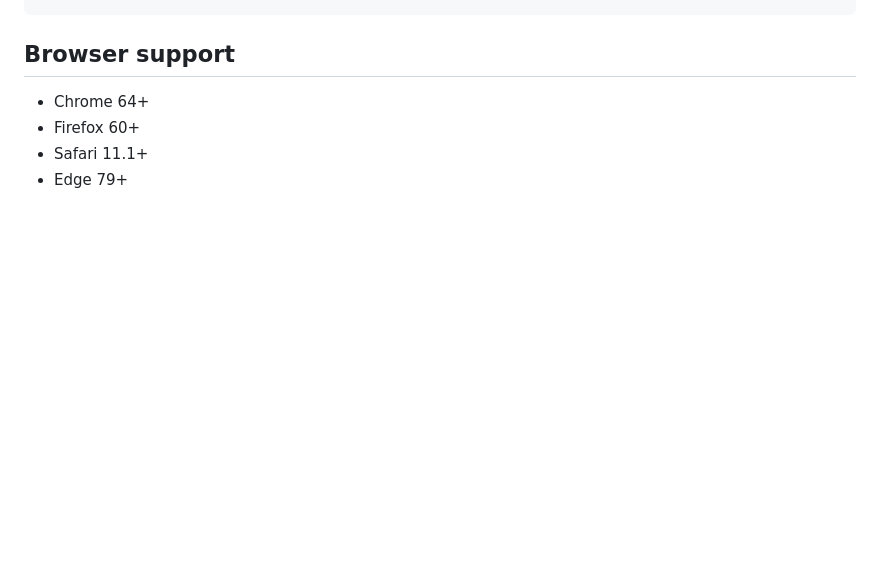
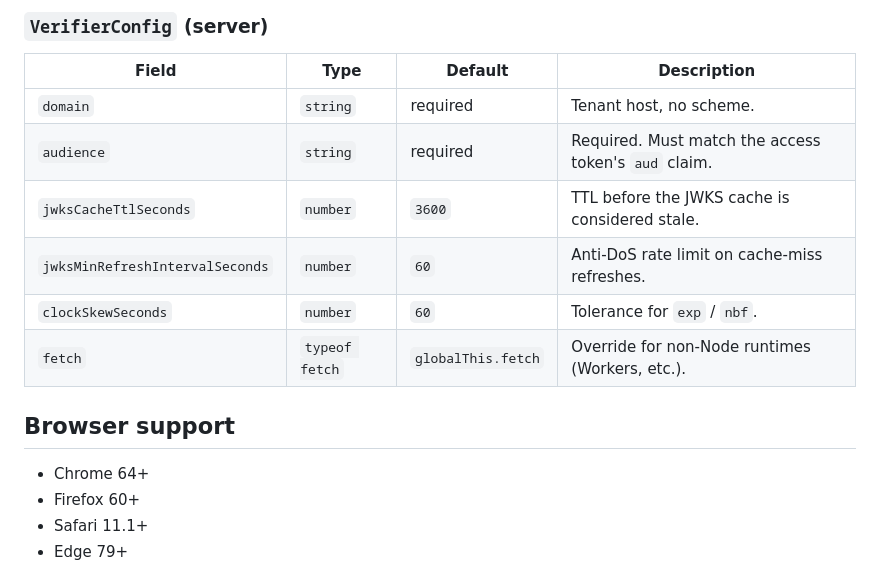
Before and after one commit to wavefunk/allowthem, a Markdown page: packages/js/README.md, the part around one of its changes. Rendered like a GitHub page; blank space fills up the shorter version.

```diff
--- a/packages/js/README.md
+++ b/packages/js/README.md
@@ -37,3 +77,13 @@ const user = await auth.getUser();
+### `VerifierConfig` (server)
+
+| Field                              | Type            | Default | Description                                                       |
+| ---------------------------------- | --------------- | ------- | ----------------------------------------------------------------- |
+| `domain`                           | `string`        | required | Tenant host, no scheme.                                          |
+| `audience`                         | `string`        | required | Required. Must match the access token's `aud` claim.             |
+| `jwksCacheTtlSeconds`              | `number`        | `3600`  | TTL before the JWKS cache is considered stale.                   |
+| `jwksMinRefreshIntervalSeconds`    | `number`        | `60`    | Anti-DoS rate limit on cache-miss refreshes.                     |
+| `clockSkewSeconds`                 | `number`        | `60`    | Tolerance for `exp` / `nbf`.                                     |
+| `fetch`                            | `typeof fetch`  | `globalThis.fetch` | Override for non-Node runtimes (Workers, etc.).        |
 
 ## Browser support
 
```
Also changed, not shown: other parts of packages/js/README.md (+42 -2 lines).
